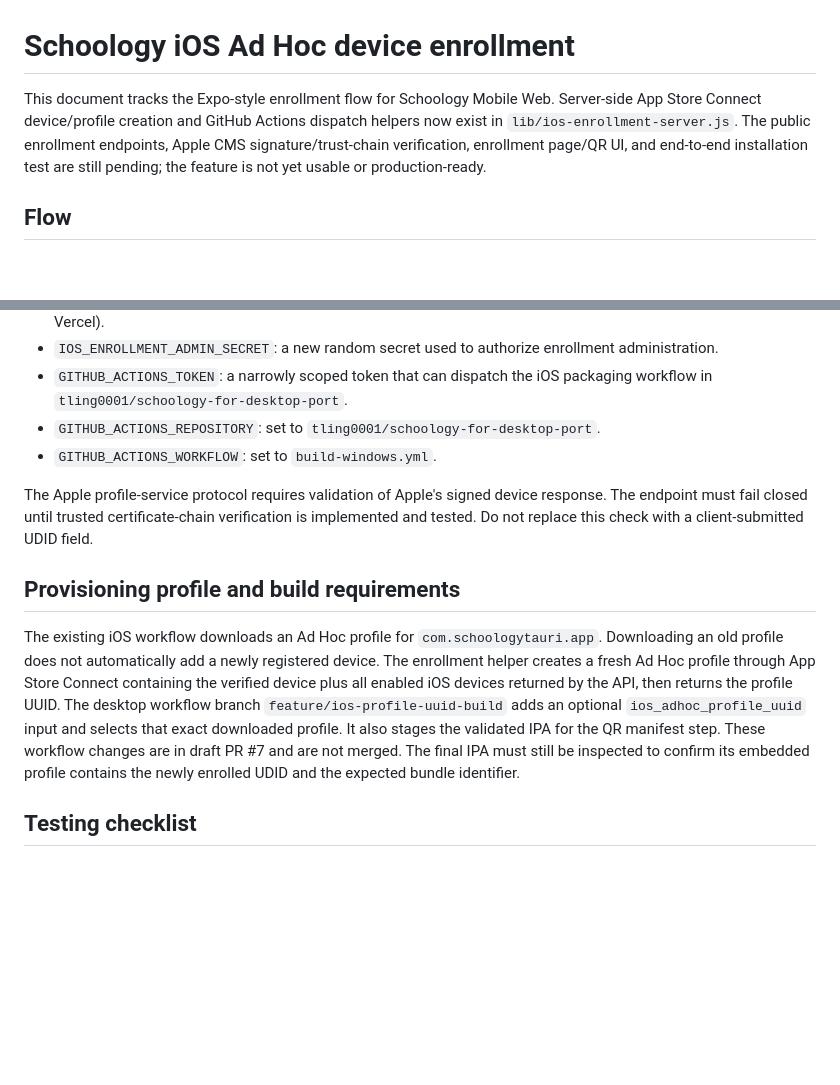
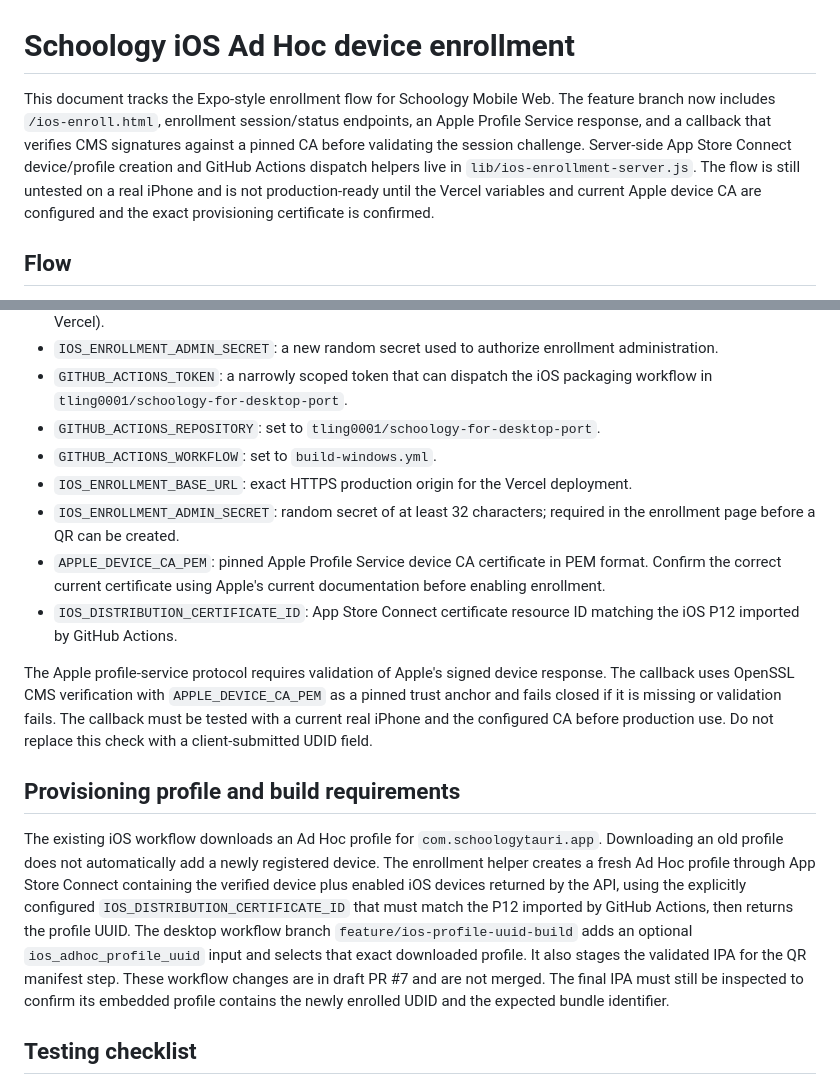
Before and after one commit to tling0001/SchoologyMobileWeb, a Markdown page: docs/ios-device-enrollment.md, 2 parts joined by grey strips. Rendered like a GitHub page; blank space fills up the shorter version.

Commit message:
Update enrollment implementation status and Vercel setup requirements

```diff
--- a/docs/ios-device-enrollment.md
+++ b/docs/ios-device-enrollment.md
@@ -1,6 +1,6 @@
 # Schoology iOS Ad Hoc device enrollment
 
-This document tracks the Expo-style enrollment flow for Schoology Mobile Web. Server-side App Store Connect device/profile creation and GitHub Actions dispatch helpers now exist in `lib/ios-enrollment-server.js`. The public enrollment endpoints, Apple CMS signature/trust-chain verification, enrollment page/QR UI, and end-to-end installation test are still pending; the feature is not yet usable or production-ready.
+This document tracks the Expo-style enrollment flow for Schoology Mobile Web. The feature branch now includes `/ios-enroll.html`, enrollment session/status endpoints, an Apple Profile Service response, and a callback that verifies CMS signatures against a pinned CA before validating the session challenge. Server-side App Store Connect device/profile creation and GitHub Actions dispatch helpers live in `lib/ios-enrollment-server.js`. The flow is still untested on a real iPhone and is not production-ready until the Vercel variables and current Apple device CA are configured and the exact provisioning certificate is confirmed.
 
 ## Flow
 
@@ -31,12 +31,16 @@ This document tracks the Expo-style enrollment flow for Schoology Mobile Web. Se
 - `GITHUB_ACTIONS_TOKEN`: a narrowly scoped token that can dispatch the iOS packaging workflow in `tling0001/schoology-for-desktop-port`.
 - `GITHUB_ACTIONS_REPOSITORY`: set to `tling0001/schoology-for-desktop-port`.
 - `GITHUB_ACTIONS_WORKFLOW`: set to `build-windows.yml`.
+- `IOS_ENROLLMENT_BASE_URL`: exact HTTPS production origin for the Vercel deployment.
+- `IOS_ENROLLMENT_ADMIN_SECRET`: random secret of at least 32 characters; required in the enrollment page before a QR can be created.
+- `APPLE_DEVICE_CA_PEM`: pinned Apple Profile Service device CA certificate in PEM format. Confirm the correct current certificate using Apple's current documentation before enabling enrollment.
+- `IOS_DISTRIBUTION_CERTIFICATE_ID`: App Store Connect certificate resource ID matching the iOS P12 imported by GitHub Actions.
 
-The Apple profile-service protocol requires validation of Apple's signed device response. The endpoint must fail closed until trusted certificate-chain verification is implemented and tested. Do not replace this check with a client-submitted UDID field.
+The Apple profile-service protocol requires validation of Apple's signed device response. The callback uses OpenSSL CMS verification with `APPLE_DEVICE_CA_PEM` as a pinned trust anchor and fails closed if it is missing or validation fails. The callback must be tested with a current real iPhone and the configured CA before production use. Do not replace this check with a client-submitted UDID field.
 
 ## Provisioning profile and build requirements
 
-The existing iOS workflow downloads an Ad Hoc profile for `com.schoologytauri.app`. Downloading an old profile does not automatically add a newly registered device. The enrollment helper creates a fresh Ad Hoc profile through App Store Connect containing the verified device plus all enabled iOS devices returned by the API, then returns the profile UUID. The desktop workflow branch `feature/ios-profile-uuid-build` adds an optional `ios_adhoc_profile_uuid` input and selects that exact downloaded profile. It also stages the validated IPA for the QR manifest step. These workflow changes are in draft PR #7 and are not merged. The final IPA must still be inspected to confirm its embedded profile contains the newly enrolled UDID and the expected bundle identifier.
+The existing iOS workflow downloads an Ad Hoc profile for `com.schoologytauri.app`. Downloading an old profile does not automatically add a newly registered device. The enrollment helper creates a fresh Ad Hoc profile through App Store Connect containing the verified device plus enabled iOS devices returned by the API, using the explicitly configured `IOS_DISTRIBUTION_CERTIFICATE_ID` that must match the P12 imported by GitHub Actions, then returns the profile UUID. The desktop workflow branch `feature/ios-profile-uuid-build` adds an optional `ios_adhoc_profile_uuid` input and selects that exact downloaded profile. It also stages the validated IPA for the QR manifest step. These workflow changes are in draft PR #7 and are not merged. The final IPA must still be inspected to confirm its embedded profile contains the newly enrolled UDID and the expected bundle identifier.
 
 ## Testing checklist
 
```
